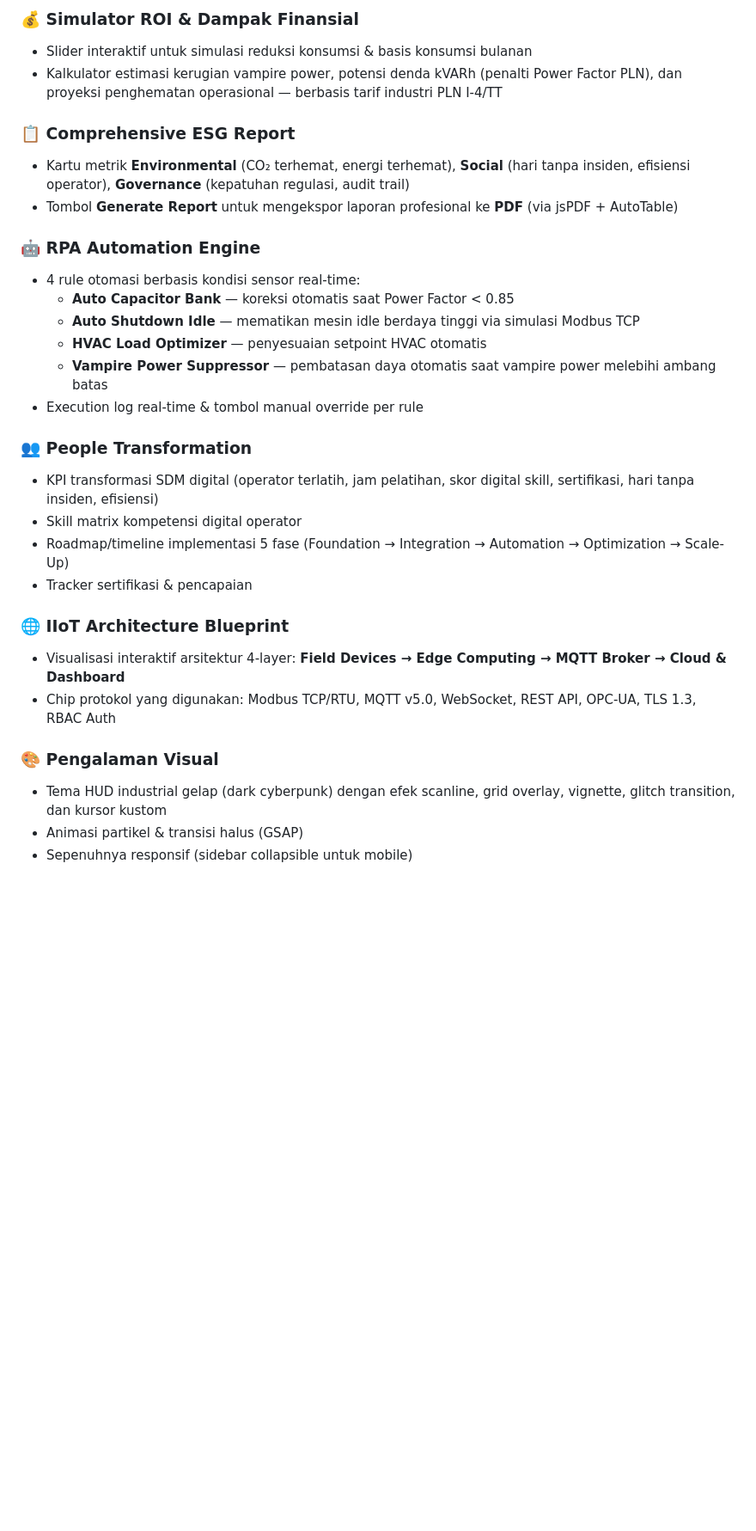
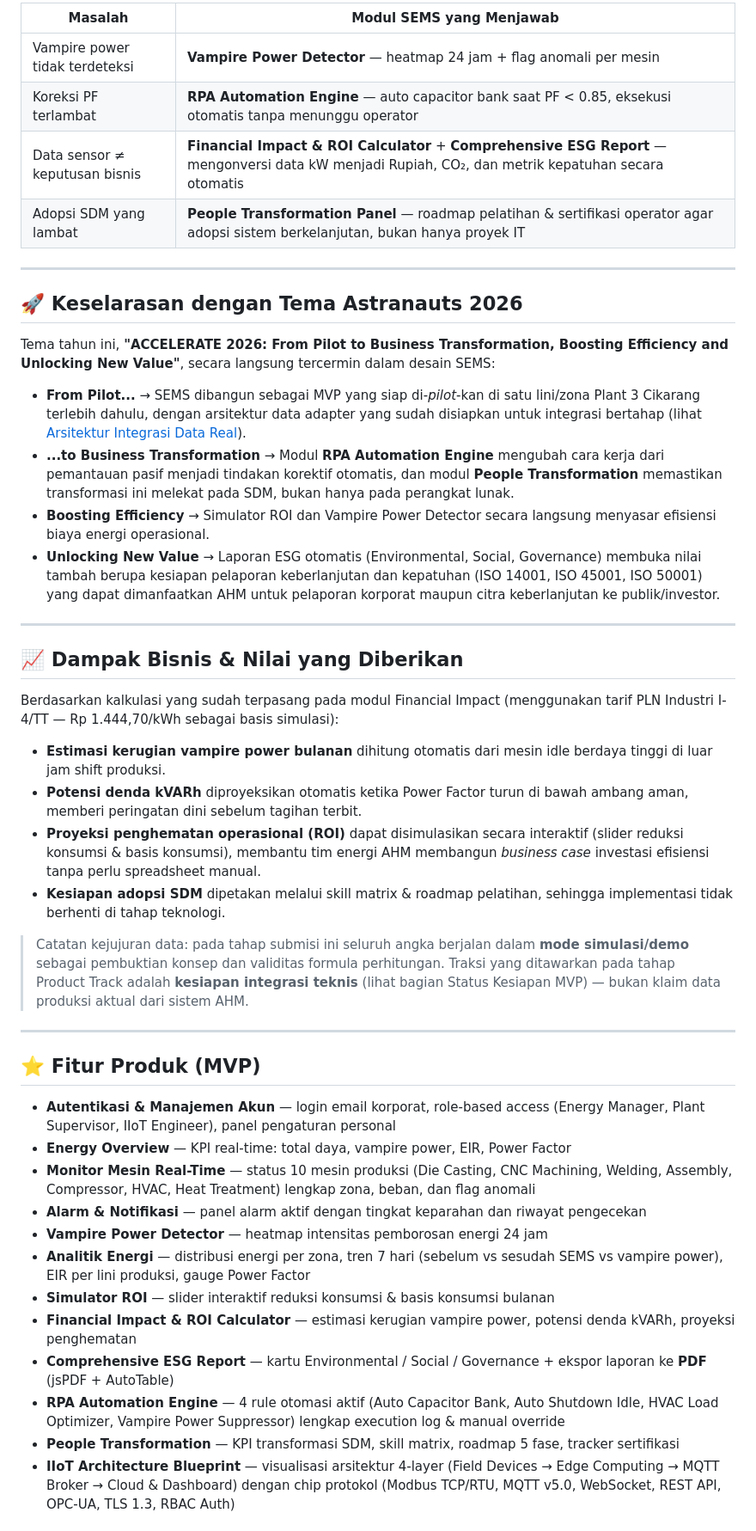
Before and after one commit to adhiyaaa23/Smart-Energy-Management-System, a Markdown page: README.md, the part around one of its changes. Shown at 86% size. Rendered like a GitHub page; blank space fills up the shorter version.

```diff
--- a/README.md
+++ b/README.md
@@ -63,31 +56,49 @@ Semua data secara default berjalan dalam **mode demo** (disimulasikan di browser
 
-### 💰 Simulator ROI & Dampak Finansial
-- Slider interaktif untuk simulasi reduksi konsumsi & basis konsumsi bulanan
-- Kalkulator estimasi kerugian vampire power, potensi denda kVARh (penalti Power Factor PLN), dan proyeksi penghematan operasional — berbasis tarif industri PLN I-4/TT
+| Masalah | Modul SEMS yang Menjawab |
+|---|---|
+| Vampire power tidak terdeteksi | **Vampire Power Detector** — heatmap 24 jam + flag anomali per mesin |
+| Koreksi PF terlambat | **RPA Automation Engine** — auto capacitor bank saat PF < 0.85, eksekusi otomatis tanpa menunggu operator |
+| Data sensor ≠ keputusan bisnis | **Financial Impact & ROI Calculator** + **Comprehensive ESG Report** — mengonversi data kW menjadi Rupiah, CO₂, dan metrik kepatuhan secara otomatis |
+| Adopsi SDM yang lambat | **People Transformation Panel** — roadmap pelatihan & sertifikasi operator agar adopsi sistem berkelanjutan, bukan hanya proyek IT |
 
-### 📋 Comprehensive ESG Report
-- Kartu metrik **Environmental** (CO₂ terhemat, energi terhemat), **Social** (hari tanpa insiden, efisiensi operator), **Governance** (kepatuhan regulasi, audit trail)
-- Tombol **Generate Report** untuk mengekspor laporan profesional ke **PDF** (via jsPDF + AutoTable)
+---
 
-### 🤖 RPA Automation Engine
-- 4 rule otomasi berbasis kondisi sensor real-time:
-  - **Auto Capacitor Bank** — koreksi otomatis saat Power Factor < 0.85
-  - **Auto Shutdown Idle** — mematikan mesin idle berdaya tinggi via simulasi Modbus TCP
-  - **HVAC Load Optimizer** — penyesuaian setpoint HVAC otomatis
-  - **Vampire Power Suppressor** — pembatasan daya otomatis saat vampire power melebihi ambang batas
-- Execution log real-time & tombol manual override per rule
+## 🚀 Keselarasan dengan Tema Astranauts 2026
 
-### 👥 People Transformation
-- KPI transformasi SDM digital (operator terlatih, jam pelatihan, skor digital skill, sertifikasi, hari tanpa insiden, efisiensi)
-- Skill matrix kompetensi digital operator
-- Roadmap/timeline implementasi 5 fase (Foundation → Integration → Automation → Optimization → Scale-Up)
-- Tracker sertifikasi & pencapaian
+Tema tahun ini, **"ACCELERATE 2026: From Pilot to Business Transformation, Boosting Efficiency and Unlocking New Value"**, secara langsung tercermin dalam desain SEMS:
 
-### 🌐 IIoT Architecture Blueprint
-- Visualisasi interaktif arsitektur 4-layer: **Field Devices → Edge Computing → MQTT Broker → Cloud & Dashboard**
-- Chip protokol yang digunakan: Modbus TCP/RTU, MQTT v5.0, WebSocket, REST API, OPC-UA, TLS 1.3, RBAC Auth
+- **From Pilot...** → SEMS dibangun sebagai MVP yang siap di-*pilot*-kan di satu lini/zona Plant 3 Cikarang terlebih dahulu, dengan arsitektur data adapter yang sudah disiapkan untuk integrasi bertahap (lihat [Arsitektur Integrasi Data Real](#-arsitektur-integrasi-data-real)).
+- **...to Business Transformation** → Modul **RPA Automation Engine** mengubah cara kerja dari pemantauan pasif menjadi tindakan korektif otomatis, dan modul **People Transformation** memastikan transformasi ini melekat pada SDM, bukan hanya pada perangkat lunak.
+- **Boosting Efficiency** → Simulator ROI dan Vampire Power Detector secara langsung menyasar efisiensi biaya energi operasional.
+- **Unlocking New Value** → Laporan ESG otomatis (Environmental, Social, Governance) membuka nilai tambah berupa kesiapan pelaporan keberlanjutan dan kepatuhan (ISO 14001, ISO 45001, ISO 50001) yang dapat dimanfaatkan AHM untuk pelaporan korporat maupun citra keberlanjutan ke publik/investor.
 
-### 🎨 Pengalaman Visual
-- Tema HUD industrial gelap (dark cyberpunk) dengan efek scanline, grid overlay, vignette, glitch transition, dan kursor kustom
-- Animasi partikel & transisi halus (GSAP)
-- Sepenuhnya responsif (sidebar collapsible untuk mobile)
+---
+
+## 📈 Dampak Bisnis & Nilai yang Diberikan
+
+Berdasarkan kalkulasi yang sudah terpasang pada modul Financial Impact (menggunakan tarif PLN Industri I-4/TT — Rp 1.444,70/kWh sebagai basis simulasi):
+
+- **Estimasi kerugian vampire power bulanan** dihitung otomatis dari mesin idle berdaya tinggi di luar jam shift produksi.
+- **Potensi denda kVARh** diproyeksikan otomatis ketika Power Factor turun di bawah ambang aman, memberi peringatan dini sebelum tagihan terbit.
+- **Proyeksi penghematan operasional (ROI)** dapat disimulasikan secara interaktif (slider reduksi konsumsi & basis konsumsi), membantu tim energi AHM membangun *business case* investasi efisiensi tanpa perlu spreadsheet manual.
+- **Kesiapan adopsi SDM** dipetakan melalui skill matrix & roadmap pelatihan, sehingga implementasi tidak berhenti di tahap teknologi.
+
+> Catatan kejujuran data: pada tahap submisi ini seluruh angka berjalan dalam **mode simulasi/demo** sebagai pembuktian konsep dan validitas formula perhitungan. Traksi yang ditawarkan pada tahap Product Track adalah **kesiapan integrasi teknis** (lihat bagian Status Kesiapan MVP) — bukan klaim data produksi aktual dari sistem AHM.
+
+---
+
+## ⭐ Fitur Produk (MVP)
+
+- **Autentikasi & Manajemen Akun** — login email korporat, role-based access (Energy Manager, Plant Supervisor, IIoT Engineer), panel pengaturan personal
+- **Energy Overview** — KPI real-time: total daya, vampire power, EIR, Power Factor
+- **Monitor Mesin Real-Time** — status 10 mesin produksi (Die Casting, CNC Machining, Welding, Assembly, Compressor, HVAC, Heat Treatment) lengkap zona, beban, dan flag anomali
+- **Alarm & Notifikasi** — panel alarm aktif dengan tingkat keparahan dan riwayat pengecekan
+- **Vampire Power Detector** — heatmap intensitas pemborosan energi 24 jam
+- **Analitik Energi** — distribusi energi per zona, tren 7 hari (sebelum vs sesudah SEMS vs vampire power), EIR per lini produksi, gauge Power Factor
+- **Simulator ROI** — slider interaktif reduksi konsumsi & basis konsumsi bulanan
+- **Financial Impact & ROI Calculator** — estimasi kerugian vampire power, potensi denda kVARh, proyeksi penghematan
+- **Comprehensive ESG Report** — kartu Environmental / Social / Governance + ekspor laporan ke **PDF** (jsPDF + AutoTable)
+- **RPA Automation Engine** — 4 rule otomasi aktif (Auto Capacitor Bank, Auto Shutdown Idle, HVAC Load Optimizer, Vampire Power Suppressor) lengkap execution log & manual override
+- **People Transformation** — KPI transformasi SDM, skill matrix, roadmap 5 fase, tracker sertifikasi
+- **IIoT Architecture Blueprint** — visualisasi arsitektur 4-layer (Field Devices → Edge Computing → MQTT Broker → Cloud & Dashboard) dengan chip protokol (Modbus TCP/RTU, MQTT v5.0, WebSocket, REST API, OPC-UA, TLS 1.3, RBAC Auth)
+
```
Also changed, not shown: other parts of README.md (+94 -90 lines).
